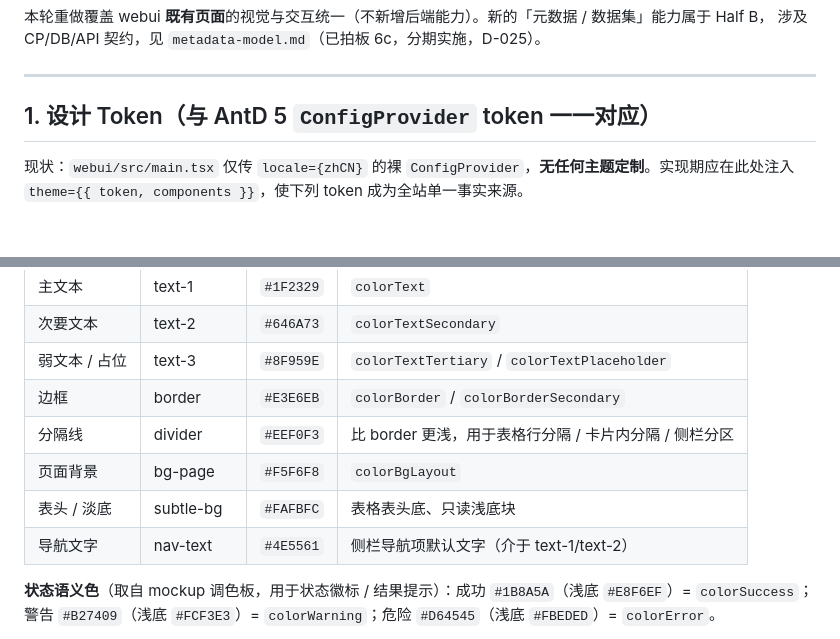
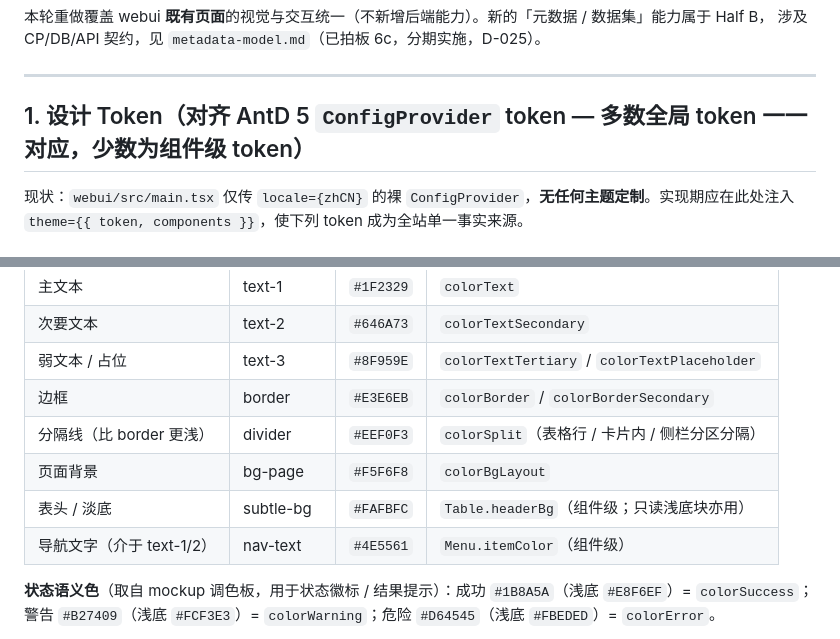
Before and after one commit to byw-dev/fileagent, a Markdown page: docs/design/webui-redesign.md, 2 parts joined by grey strips. GitHub-like rendering.

Commit message:
docs(design): 采纳 Copilot——§1.1 新增行改用真实 AntD token，软化'一一对应'表述
分隔线→colorSplit、表头淡底→Table.headerBg、导航文字→Menu.itemColor（原先误把用途说明填进'AntD token'列）；用途移入语义列；§1 标题'一一对应'→'对齐（多数全局 token 一一对应，少数组件级）'。

Co-Authored-By: Claude Opus 4.8 <noreply@anthropic.com>

```diff
--- a/docs/design/webui-redesign.md
+++ b/docs/design/webui-redesign.md
@@ -15,7 +15,7 @@
 
 ---
 
-## 1. 设计 Token（与 AntD 5 `ConfigProvider` token 一一对应）
+## 1. 设计 Token（对齐 AntD 5 `ConfigProvider` token — 多数全局 token 一一对应，少数为组件级 token）
 
 现状：`webui/src/main.tsx` 仅传 `locale={zhCN}` 的裸 `ConfigProvider`，**无任何主题定制**。实现期应在此处注入
 `theme={{ token, components }}`，使下列 token 成为全站单一事实来源。
@@ -30,10 +30,10 @@
 | 次要文本 | text-2 | `#646A73` | `colorTextSecondary` |
 | 弱文本 / 占位 | text-3 | `#8F959E` | `colorTextTertiary` / `colorTextPlaceholder` |
 | 边框 | border | `#E3E6EB` | `colorBorder` / `colorBorderSecondary` |
-| 分隔线 | divider | `#EEF0F3` | 比 border 更浅，用于表格行分隔 / 卡片内分隔 / 侧栏分区 |
+| 分隔线（比 border 更浅） | divider | `#EEF0F3` | `colorSplit`（表格行 / 卡片内 / 侧栏分区分隔） |
 | 页面背景 | bg-page | `#F5F6F8` | `colorBgLayout` |
-| 表头 / 淡底 | subtle-bg | `#FAFBFC` | 表格表头底、只读浅底块 |
-| 导航文字 | nav-text | `#4E5561` | 侧栏导航项默认文字（介于 text-1/text-2） |
+| 表头 / 淡底 | subtle-bg | `#FAFBFC` | `Table.headerBg`（组件级；只读浅底块亦用） |
+| 导航文字（介于 text-1/2） | nav-text | `#4E5561` | `Menu.itemColor`（组件级） |
 
 **状态语义色**（取自 mockup 调色板，用于状态徽标 / 结果提示）：成功 `#1B8A5A`（浅底 `#E8F6EF`）=
 `colorSuccess`；警告 `#B27409`（浅底 `#FCF3E3`）= `colorWarning`；危险 `#D64545`（浅底 `#FBEDED`）=
```
